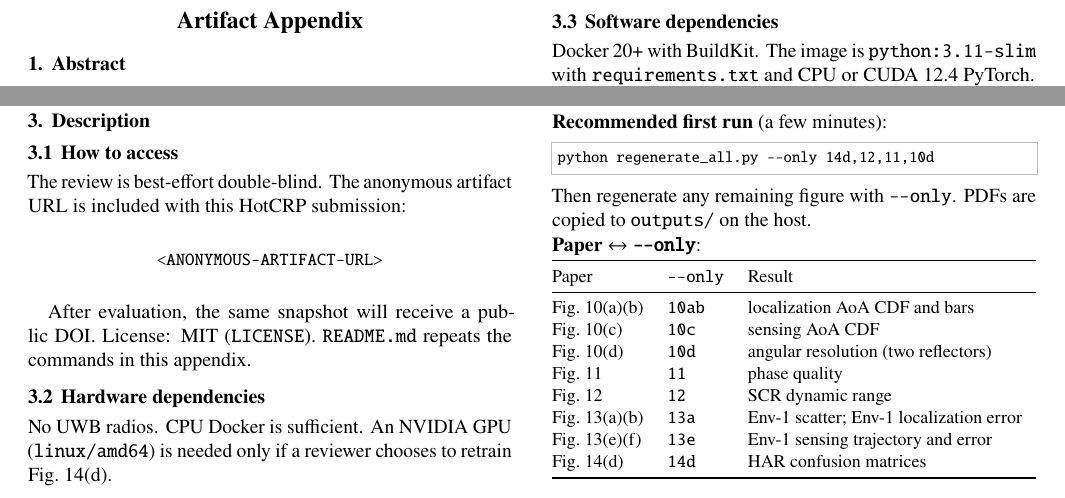
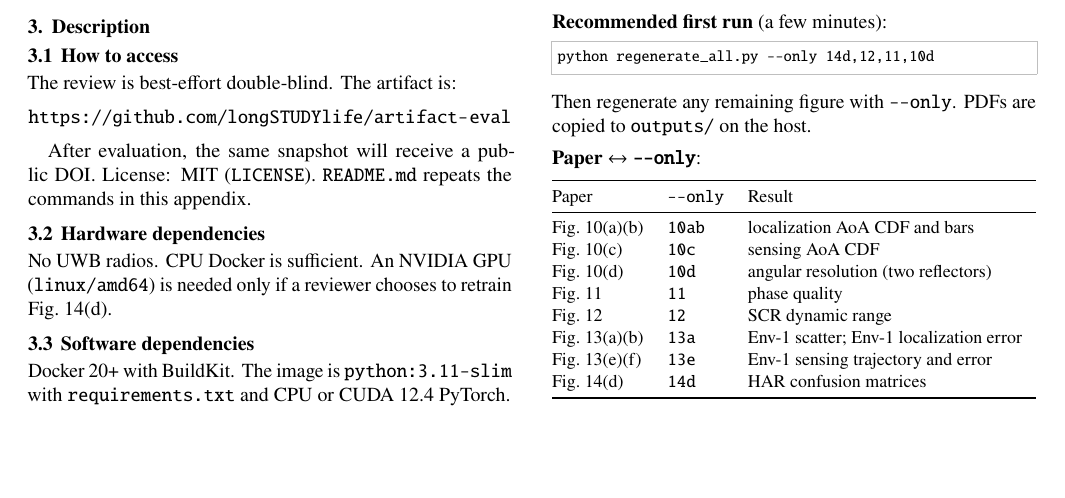
Before and after one commit to longSTUDYlife/artifact-eval, a LaTeX document (ae.tex): two parts of page 1 of 2 before the commit and part of page 1 of 2 after it, the two joined at a grey line, cut so that both start at the same text, the shorter picture padded with empty space. Compiled offline with pdfLaTeX.

Commit message:
Add the public GitHub URL to the artifact description.
Co-authored-by: Cursor <cursoragent@cursor.com>

```diff
--- a/ae.tex
+++ b/ae.tex
@@ -131,11 +131,10 @@ We apply for all three ACM badges:
 
 \subsubsection{How to access}
 
-The review is best-effort double-blind. The anonymous artifact URL is
-included with this HotCRP submission:
+The review is best-effort double-blind. The artifact is:
 
 \begin{center}
-\small\texttt{<ANONYMOUS-ARTIFACT-URL>}
+\url{https://github.com/longSTUDYlife/artifact-eval}
 \end{center}
 
 After evaluation, the same snapshot will receive a public DOI.
```
